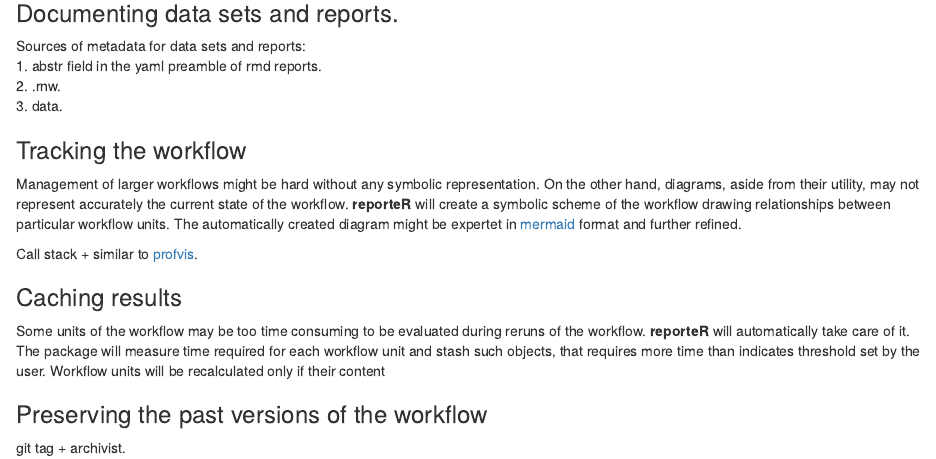
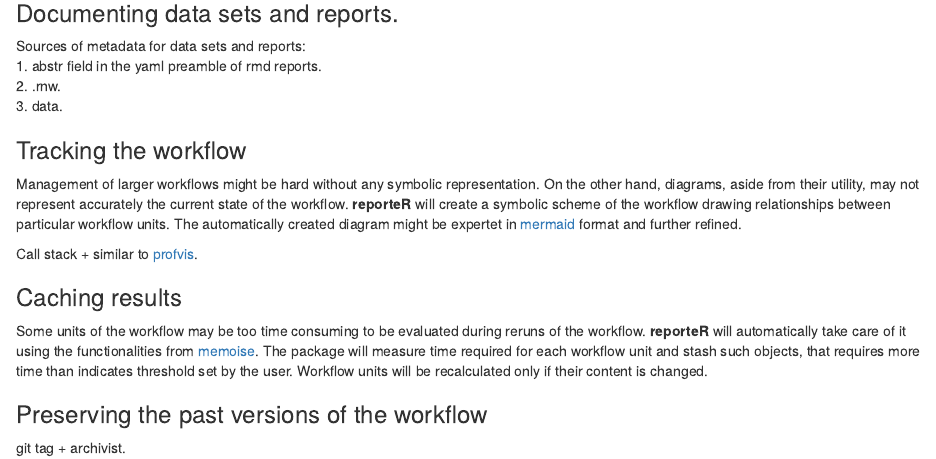
Before and after one commit to michbur/reporting_in_R, an R Markdown document (draft.Rmd): the page in a window 1100 px wide, from 1280 px down. Rendered offline with R 4.5, knitr and Pandoc, with nearby package versions.

Commit message:
added memoise package

```diff
--- a/draft.Rmd
+++ b/draft.Rmd
@@ -62,7 +62,7 @@ Call stack + similar to [profvis](https://github.com/rstudio/profvis).
 
 ### Caching results
 
-Some units of the workflow may be too time consuming to be evaluated during reruns of the workflow. **reporteR** will automatically take care of it. The package will measure time required for each workflow unit and stash such objects, that requires more time than indicates threshold set by the user. Workflow units will be recalculated only if their content
+Some units of the workflow may be too time consuming to be evaluated during reruns of the workflow. **reporteR** will automatically take care of it using the functionalities from [memoise](https://cran.r-project.org/package=memoise). The package will measure time required for each workflow unit and stash such objects, that requires more time than indicates threshold set by the user. Workflow units will be recalculated only if their content is changed.
 
 ### Preserving the past versions of the workflow
 
```
